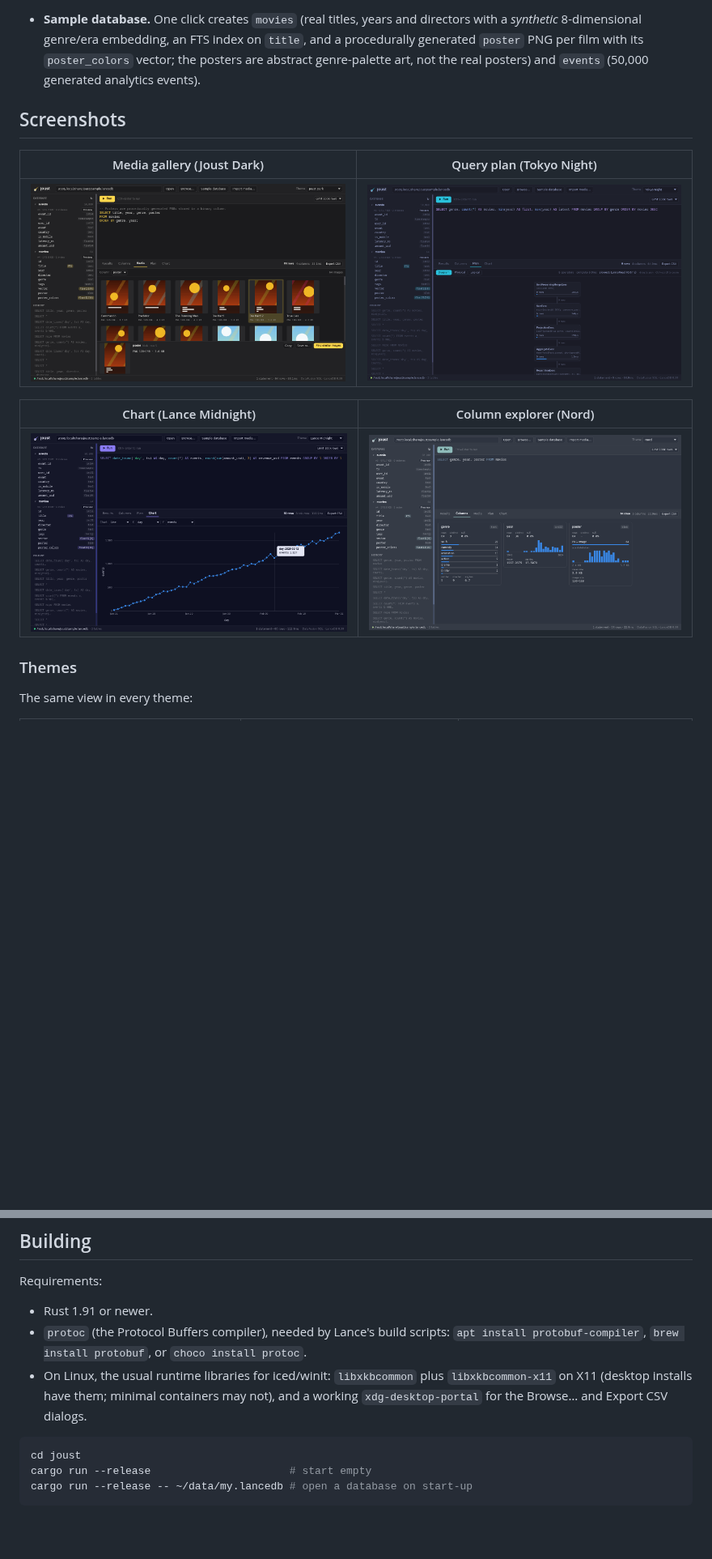
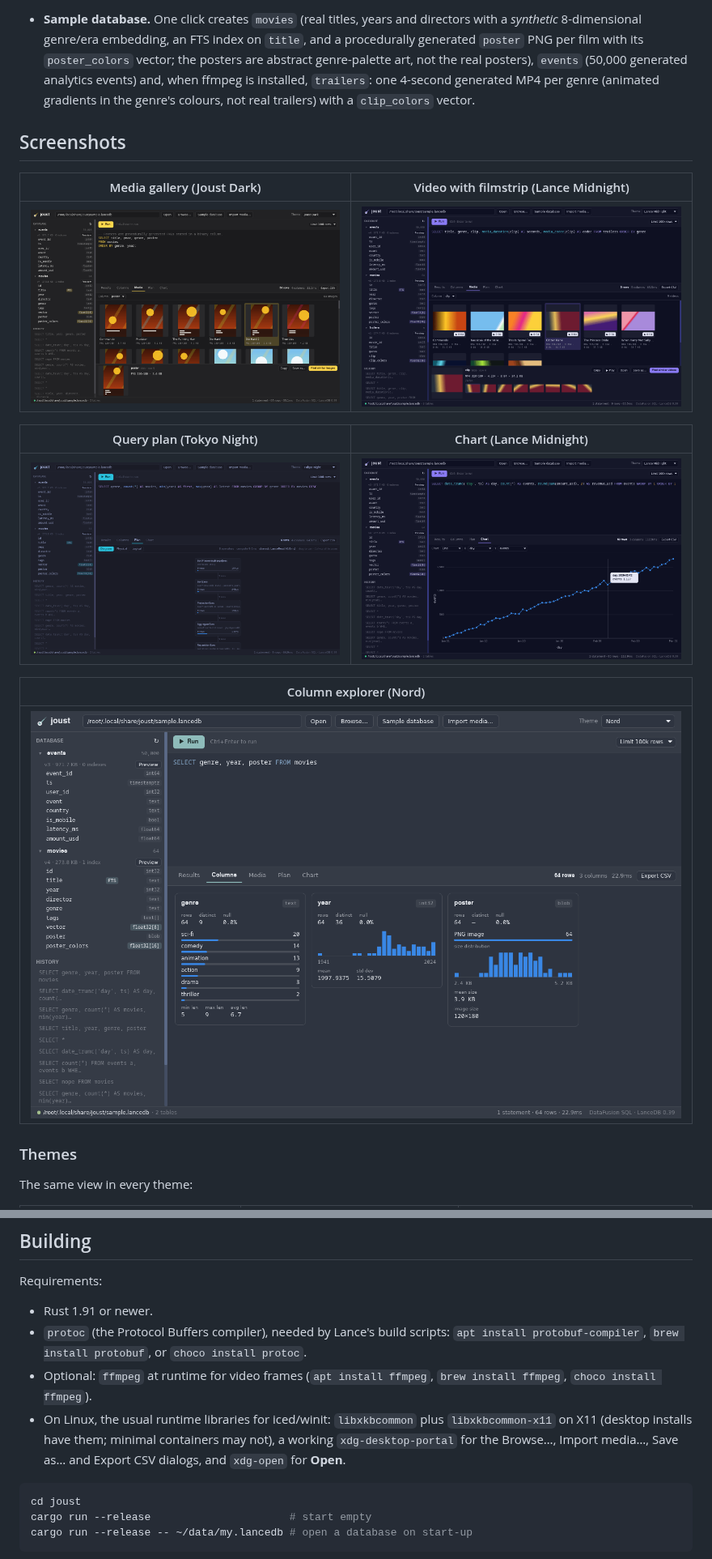
Before and after one commit to justinrmiller/joust, a Markdown page: README.md, 2 parts joined by grey strips. Shown at 81% size. Drawn GitHub-style; pictures changed too: docs/video.png (added); blank space fills up the shorter version.

````diff
--- a/README.md
+++ b/README.md
@@ -80,17 +98,24 @@ query-plan visualiser and charts.
   directors with a *synthetic* 8-dimensional genre/era embedding, an FTS index
   on `title`, and a procedurally generated `poster` PNG per film with its
   `poster_colors` vector; the posters are abstract genre-palette art, not the
-  real posters) and `events` (50,000 generated analytics events).
+  real posters), `events` (50,000 generated analytics events) and, when
+  ffmpeg is installed, `trailers`: one 4-second generated MP4 per genre
+  (animated gradients in the genre's colours, not real trailers) with a
+  `clip_colors` vector.
 
 ## Screenshots
 
-| Media gallery (Joust Dark) | Query plan (Tokyo Night) |
+| Media gallery (Joust Dark) | Video with filmstrip (Lance Midnight) |
 |---|---|
-| ![Poster gallery with a selected image](docs/gallery.png) | ![Plan diagram](docs/plan.png) |
+| ![Poster gallery with a selected image](docs/gallery.png) | ![Video gallery with a selected clip's filmstrip](docs/video.png) |
 
-| Chart (Lance Midnight) | Column explorer (Nord) |
+| Query plan (Tokyo Night) | Chart (Lance Midnight) |
 |---|---|
-| ![Line chart](docs/chart.png) | ![Column profiles including a media column](docs/columns.png) |
+| ![Plan diagram](docs/plan.png) | ![Line chart](docs/chart.png) |
+
+| Column explorer (Nord) |
+|---|
+| ![Column profiles including a media column](docs/columns.png) |
 
 ### Themes
 
@@ -112,10 +137,12 @@ Requirements:
 - `protoc` (the Protocol Buffers compiler), needed by Lance's build scripts:
   `apt install protobuf-compiler`, `brew install protobuf`, or
   `choco install protoc`.
+- Optional: `ffmpeg` at runtime for video frames (`apt install ffmpeg`,
+  `brew install ffmpeg`, `choco install ffmpeg`).
 - On Linux, the usual runtime libraries for iced/winit: `libxkbcommon` plus
   `libxkbcommon-x11` on X11 (desktop installs have them; minimal containers may
-  not), and a working `xdg-desktop-portal` for the Browse… and Export CSV
-  dialogs.
+  not), a working `xdg-desktop-portal` for the Browse…, Import media…, Save
+  as… and Export CSV dialogs, and `xdg-open` for **Open**.
 
 ```sh
 cd joust
````
Also changed, not shown: other parts of README.md (+40 -12 lines), 14 other files.
